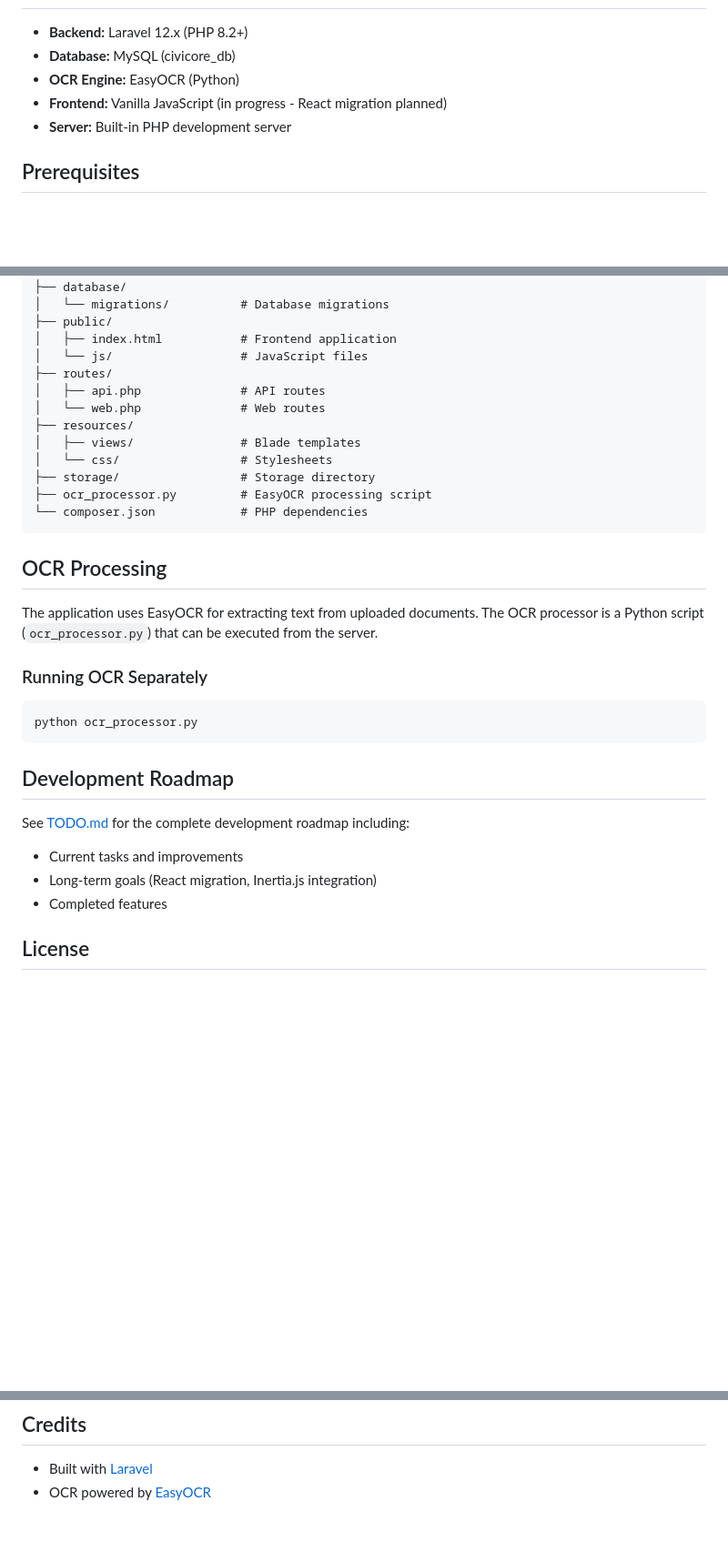
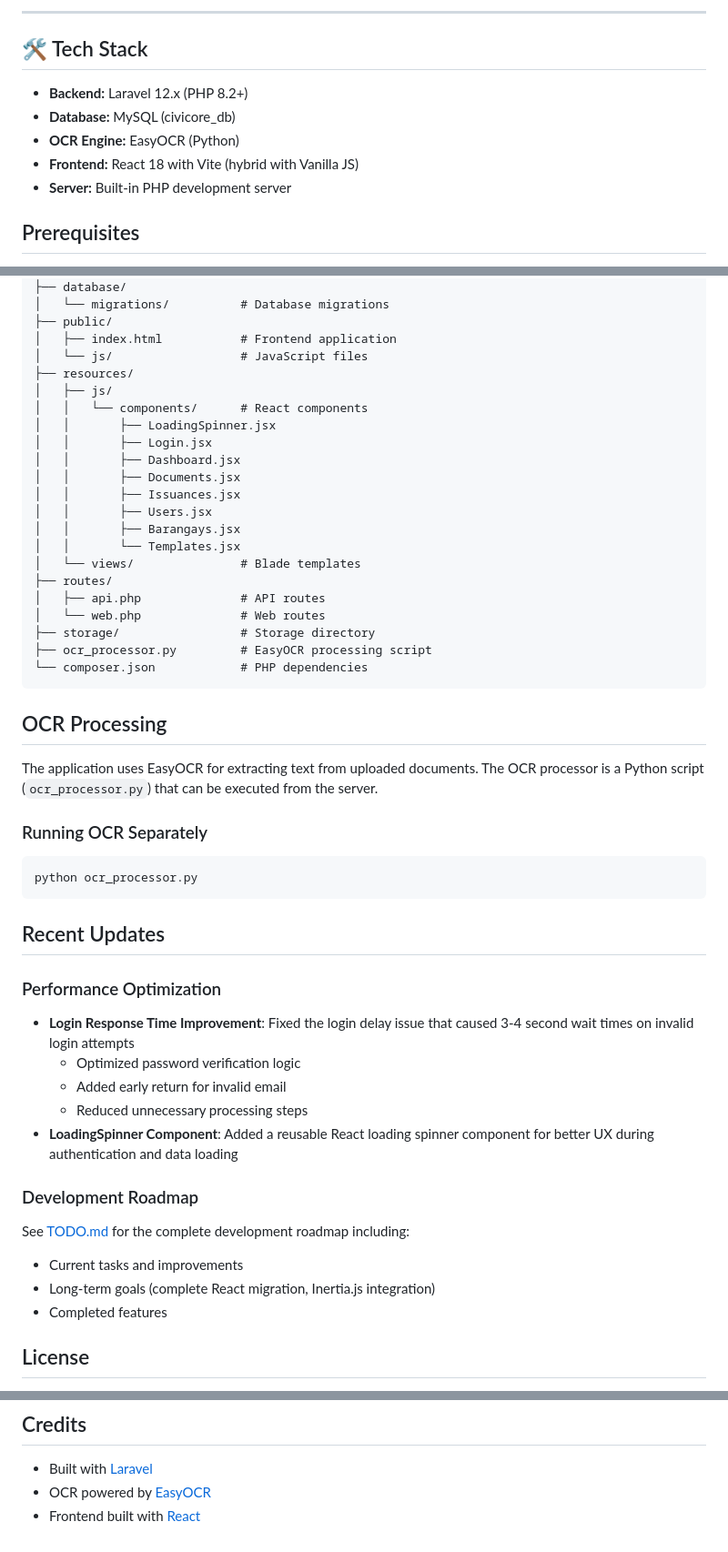
Before and after one commit to louieramilo0101/civicore_laravel, a Markdown page: README.md, 3 parts joined by grey strips. Shown at 91% size. Drawn GitHub-style; blank space fills up the shorter version.

````diff
--- a/README.md
+++ b/README.md
@@ -32,8 +73,11 @@ Civicore is a web-based civic document management system designed for local gove
+---
+
+## 🛠 Tech Stack
 
 - **Backend:** Laravel 12.x (PHP 8.2+)
 - **Database:** MySQL (civicore_db)
 - **OCR Engine:** EasyOCR (Python)
-- **Frontend:** Vanilla JavaScript (in progress - React migration planned)
+- **Frontend:** React 18 with Vite (hybrid with Vanilla JS)
 - **Server:** Built-in PHP development server
 
 ## Prerequisites
@@ -168,12 +212,21 @@ civicore_laravel/
 ├── public/
 │   ├── index.html           # Frontend application
 │   └── js/                  # JavaScript files
+├── resources/
+│   ├── js/
+│   │   └── components/      # React components
+│   │       ├── LoadingSpinner.jsx
+│   │       ├── Login.jsx
+│   │       ├── Dashboard.jsx
+│   │       ├── Documents.jsx
+│   │       ├── Issuances.jsx
+│   │       ├── Users.jsx
+│   │       ├── Barangays.jsx
+│   │       └── Templates.jsx
+│   └── views/               # Blade templates
 ├── routes/
 │   ├── api.php              # API routes
 │   └── web.php              # Web routes
-├── resources/
-│   ├── views/               # Blade templates
-│   └── css/                 # Stylesheets
 ├── storage/                 # Storage directory
 ├── ocr_processor.py         # EasyOCR processing script
 └── composer.json            # PHP dependencies
@@ -188,11 +241,20 @@ The application uses EasyOCR for extracting text from uploaded documents. The OC
 python ocr_processor.py
 ```
 
-## Development Roadmap
+## Recent Updates
+
+### Performance Optimization
+- **Login Response Time Improvement**: Fixed the login delay issue that caused 3-4 second wait times on invalid login attempts
+  - Optimized password verification logic
+  - Added early return for invalid email
+  - Reduced unnecessary processing steps
+- **LoadingSpinner Component**: Added a reusable React loading spinner component for better UX during authentication and data loading
+
+### Development Roadmap
 
 See [TODO.md](./TODO.md) for the complete development roadmap including:
 - Current tasks and improvements
-- Long-term goals (React migration, Inertia.js integration)
+- Long-term goals (complete React migration, Inertia.js integration)
 - Completed features
 
 ## License
@@ -207,3 +269,4 @@ For issues and feature requests, please create an issue in the project repositor
 
 - Built with [Laravel](https://laravel.com)
 - OCR powered by [EasyOCR](https://github.com/JaidedAI/EasyOCR)
+- Frontend built with [React](https://reactjs.org)
````
Also changed, not shown: other parts of README.md (+47 -6 lines).
